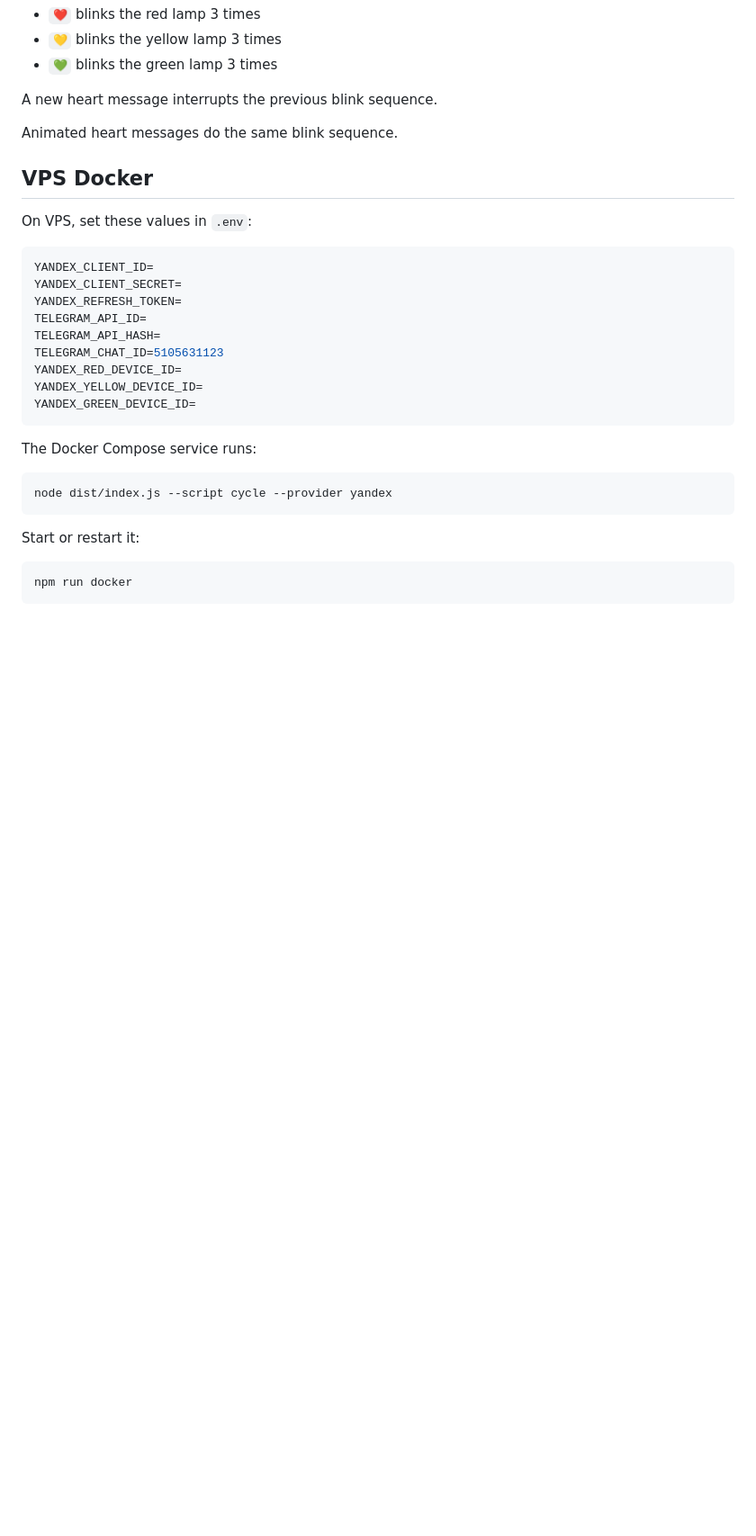
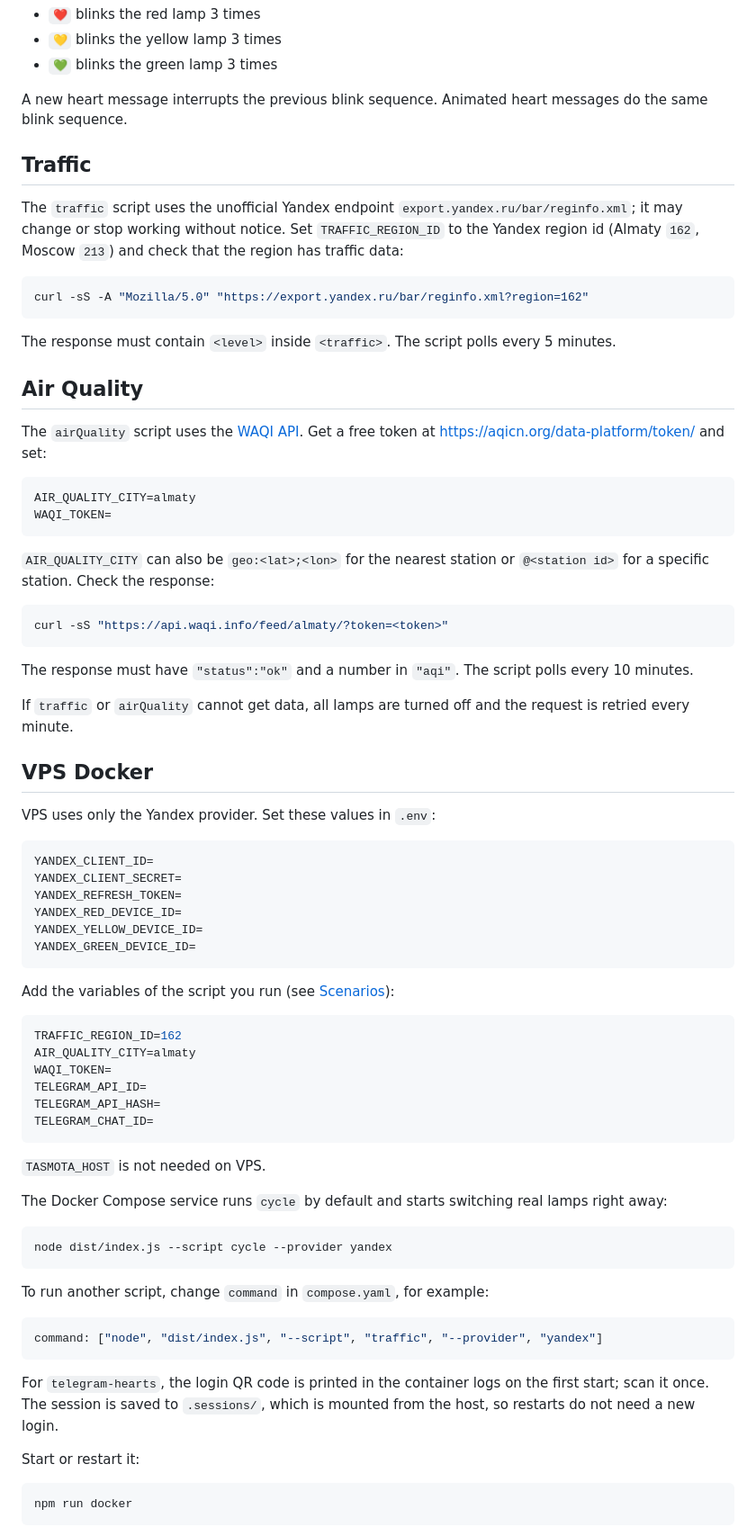
Before and after one commit to mikhailsdv/smart-traffic-light, a Markdown page: README.md, the part around one of its changes. Shown at 90% size. Rendered like a GitHub page; blank space fills up the shorter version.

````diff
--- a/README.md
+++ b/README.md
@@ -133,31 +134,76 @@ The listener reacts only to messages from `TELEGRAM_CHAT_ID`:
 - `💛` blinks the yellow lamp 3 times
 - `💚` blinks the green lamp 3 times
 
-A new heart message interrupts the previous blink sequence.
+A new heart message interrupts the previous blink sequence. Animated heart messages do the same blink sequence.
 
-Animated heart messages do the same blink sequence.
+## Traffic
+
+The `traffic` script uses the unofficial Yandex endpoint `export.yandex.ru/bar/reginfo.xml`; it may change or stop working without notice. Set `TRAFFIC_REGION_ID` to the Yandex region id (Almaty `162`, Moscow `213`) and check that the region has traffic data:
+
+```bash
+curl -sS -A "Mozilla/5.0" "https://export.yandex.ru/bar/reginfo.xml?region=162"
+```
+
+The response must contain `<level>` inside `<traffic>`. The script polls every 5 minutes.
+
+## Air Quality
+
+The `airQuality` script uses the [WAQI API](https://aqicn.org/api/). Get a free token at https://aqicn.org/data-platform/token/ and set:
+
+```env
+AIR_QUALITY_CITY=almaty
+WAQI_TOKEN=
+```
+
+`AIR_QUALITY_CITY` can also be `geo:<lat>;<lon>` for the nearest station or `@<station id>` for a specific station. Check the response:
+
+```bash
+curl -sS "https://api.waqi.info/feed/almaty/?token=<token>"
+```
+
+The response must have `"status":"ok"` and a number in `"aqi"`. The script polls every 10 minutes.
+
+If `traffic` or `airQuality` cannot get data, all lamps are turned off and the request is retried every minute.
 
 ## VPS Docker
 
-On VPS, set these values in `.env`:
+VPS uses only the Yandex provider. Set these values in `.env`:
 
 ```env
 YANDEX_CLIENT_ID=
 YANDEX_CLIENT_SECRET=
 YANDEX_REFRESH_TOKEN=
-TELEGRAM_API_ID=
-TELEGRAM_API_HASH=
-TELEGRAM_CHAT_ID=5105631123
 YANDEX_RED_DEVICE_ID=
 YANDEX_YELLOW_DEVICE_ID=
 YANDEX_GREEN_DEVICE_ID=
 ```
 
-The Docker Compose service runs:
+Add the variables of the script you run (see [Scenarios](#scenarios)):
+
+```env
+TRAFFIC_REGION_ID=162
+AIR_QUALITY_CITY=almaty
+WAQI_TOKEN=
+TELEGRAM_API_ID=
+TELEGRAM_API_HASH=
+TELEGRAM_CHAT_ID=
+```
+
+`TASMOTA_HOST` is not needed on VPS.
+
+The Docker Compose service runs `cycle` by default and starts switching real lamps right away:
 
 ```bash
 node dist/index.js --script cycle --provider yandex
 ```
+
+To run another script, change `command` in `compose.yaml`, for example:
+
+```yaml
+command: ["node", "dist/index.js", "--script", "traffic", "--provider", "yandex"]
+```
+
+For `telegram-hearts`, the login QR code is printed in the container logs on the first start; scan it once. The session is saved to `.sessions/`, which is mounted from the host, so restarts do not need a new login.
 
 Start or restart it:
 
````
Also changed, not shown: other parts of README.md (+37 -36 lines).
